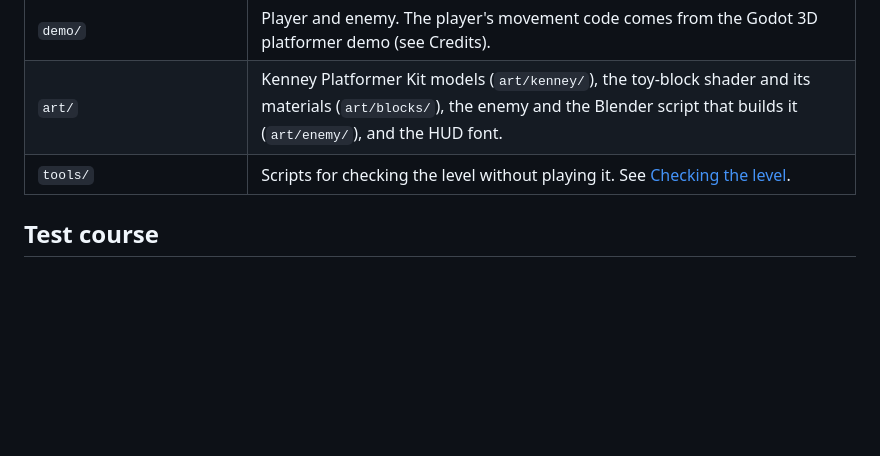
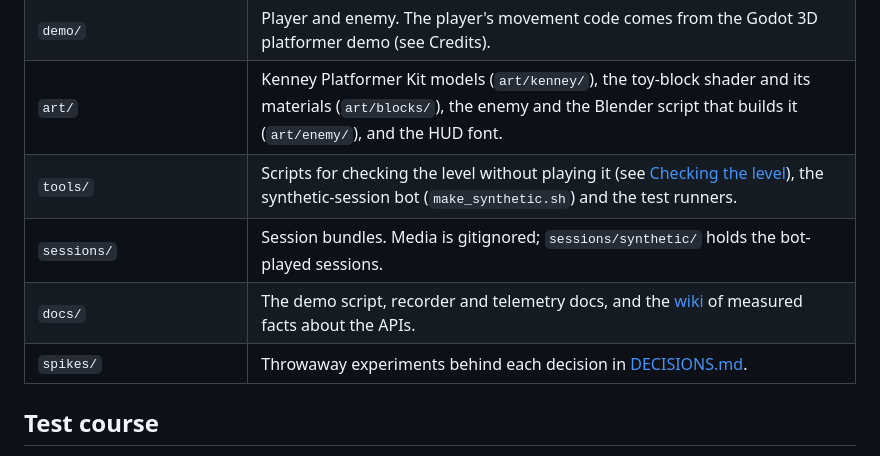
Before and after one commit to tornupgaming/playtest-analyst, a Markdown page: README.md, the part around one of its changes. Drawn GitHub-style; blank space fills up the shorter version.

```diff
--- a/README.md
+++ b/README.md
@@ -12,7 +101,10 @@ A Godot plugin that records a playtest (screen, think-aloud and telemetry), send
 | `eval/` | Ground truth and the two tuning profiles. Godot ignores this folder (`.gdignore`), so its labels never reach the analysis. |
 | `demo/` | Player and enemy. The player's movement code comes from the Godot 3D platformer demo (see Credits). |
 | `art/` | Kenney Platformer Kit models (`art/kenney/`), the toy-block shader and its materials (`art/blocks/`), the enemy and the Blender script that builds it (`art/enemy/`), and the HUD font. |
-| `tools/` | Scripts for checking the level without playing it. See [Checking the level](#checking-the-level). |
+| `tools/` | Scripts for checking the level without playing it (see [Checking the level](#checking-the-level)), the synthetic-session bot (`make_synthetic.sh`) and the test runners. |
+| `sessions/` | Session bundles. Media is gitignored; `sessions/synthetic/` holds the bot-played sessions. |
+| `docs/` | The demo script, recorder and telemetry docs, and the [wiki](docs/wiki/index.md) of measured facts about the APIs. |
+| `spikes/` | Throwaway experiments behind each decision in [DECISIONS.md](DECISIONS.md). |
 
 ## Test course
 
```
Also changed, not shown: other parts of README.md (+90 -1 lines).
